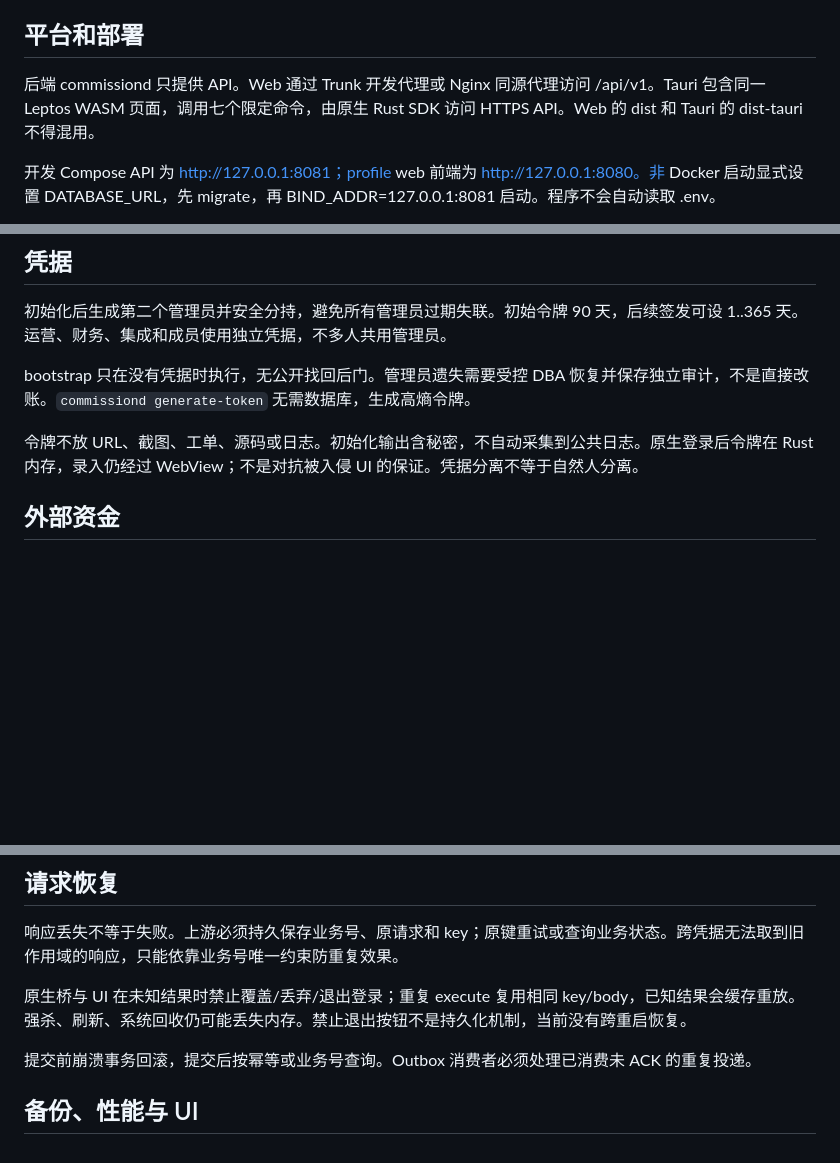
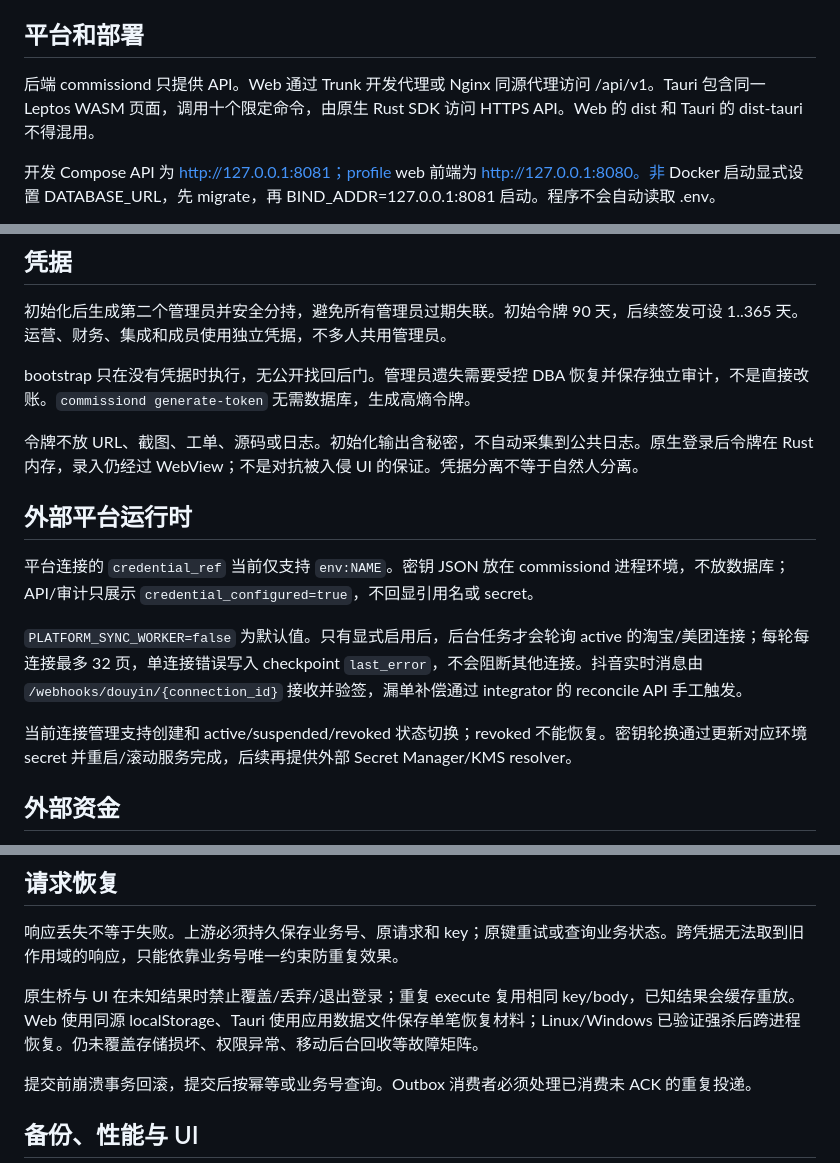
Before and after one commit to MyBlackHole/rs-commission, a Markdown page: docs/OPERATIONS.md, 3 parts joined by grey strips. GitHub-like rendering; blank space fills up the shorter version.

Commit message:
docs: document platform worker operations

```diff
--- a/docs/OPERATIONS.md
+++ b/docs/OPERATIONS.md
@@ -8,7 +8,7 @@
 
 ## 平台和部署
 
-后端 commissiond 只提供 API。Web 通过 Trunk 开发代理或 Nginx 同源代理访问 /api/v1。Tauri 包含同一 Leptos WASM 页面，调用七个限定命令，由原生 Rust SDK 访问 HTTPS API。Web 的 dist 和 Tauri 的 dist-tauri 不得混用。
+后端 commissiond 只提供 API。Web 通过 Trunk 开发代理或 Nginx 同源代理访问 /api/v1。Tauri 包含同一 Leptos WASM 页面，调用十个限定命令，由原生 Rust SDK 访问 HTTPS API。Web 的 dist 和 Tauri 的 dist-tauri 不得混用。
 
 开发 Compose API 为 http://127.0.0.1:8081；profile web 前端为 http://127.0.0.1:8080。非 Docker 启动显式设置 DATABASE_URL，先 migrate，再 BIND_ADDR=127.0.0.1:8081 启动。程序不会自动读取 .env。
 
@@ -27,6 +27,14 @@
 bootstrap 只在没有凭据时执行，无公开找回后门。管理员遗失需要受控 DBA 恢复并保存独立审计，不是直接改账。`commissiond generate-token` 无需数据库，生成高熵令牌。
 
 令牌不放 URL、截图、工单、源码或日志。初始化输出含秘密，不自动采集到公共日志。原生登录后令牌在 Rust 内存，录入仍经过 WebView；不是对抗被入侵 UI 的保证。凭据分离不等于自然人分离。
+
+## 外部平台运行时
+
+平台连接的 `credential_ref` 当前仅支持 `env:NAME`。密钥 JSON 放在 commissiond 进程环境，不放数据库；API/审计只展示 `credential_configured=true`，不回显引用名或 secret。
+
+`PLATFORM_SYNC_WORKER=false` 为默认值。只有显式启用后，后台任务才会轮询 active 的淘宝/美团连接；每轮每连接最多 32 页，单连接错误写入 checkpoint `last_error`，不会阻断其他连接。抖音实时消息由 `/webhooks/douyin/{connection_id}` 接收并验签，漏单补偿通过 integrator 的 reconcile API 手工触发。
+
+当前连接管理支持创建和 active/suspended/revoked 状态切换；revoked 不能恢复。密钥轮换通过更新对应环境 secret 并重启/滚动服务完成，后续再提供外部 Secret Manager/KMS resolver。
 
 ## 外部资金
 
@@ -48,7 +56,7 @@ capture/refund 是可信业务事实入口，不是匿名支付回调。未来
 
 响应丢失不等于失败。上游必须持久保存业务号、原请求和 key；原键重试或查询业务状态。跨凭据无法取到旧作用域的响应，只能依靠业务号唯一约束防重复效果。
 
-原生桥与 UI 在未知结果时禁止覆盖/丢弃/退出登录；重复 execute 复用相同 key/body，已知结果会缓存重放。强杀、刷新、系统回收仍可能丢失内存。禁止退出按钮不是持久化机制，当前没有跨重启恢复。
+原生桥与 UI 在未知结果时禁止覆盖/丢弃/退出登录；重复 execute 复用相同 key/body，已知结果会缓存重放。Web 使用同源 localStorage、Tauri 使用应用数据文件保存单笔恢复材料；Linux/Windows 已验证强杀后跨进程恢复。仍未覆盖存储损坏、权限异常、移动后台回收等故障矩阵。
 
 提交前崩溃事务回滚，提交后按幂等或业务号查询。Outbox 消费者必须处理已消费未 ACK 的重复投递。
 
```
